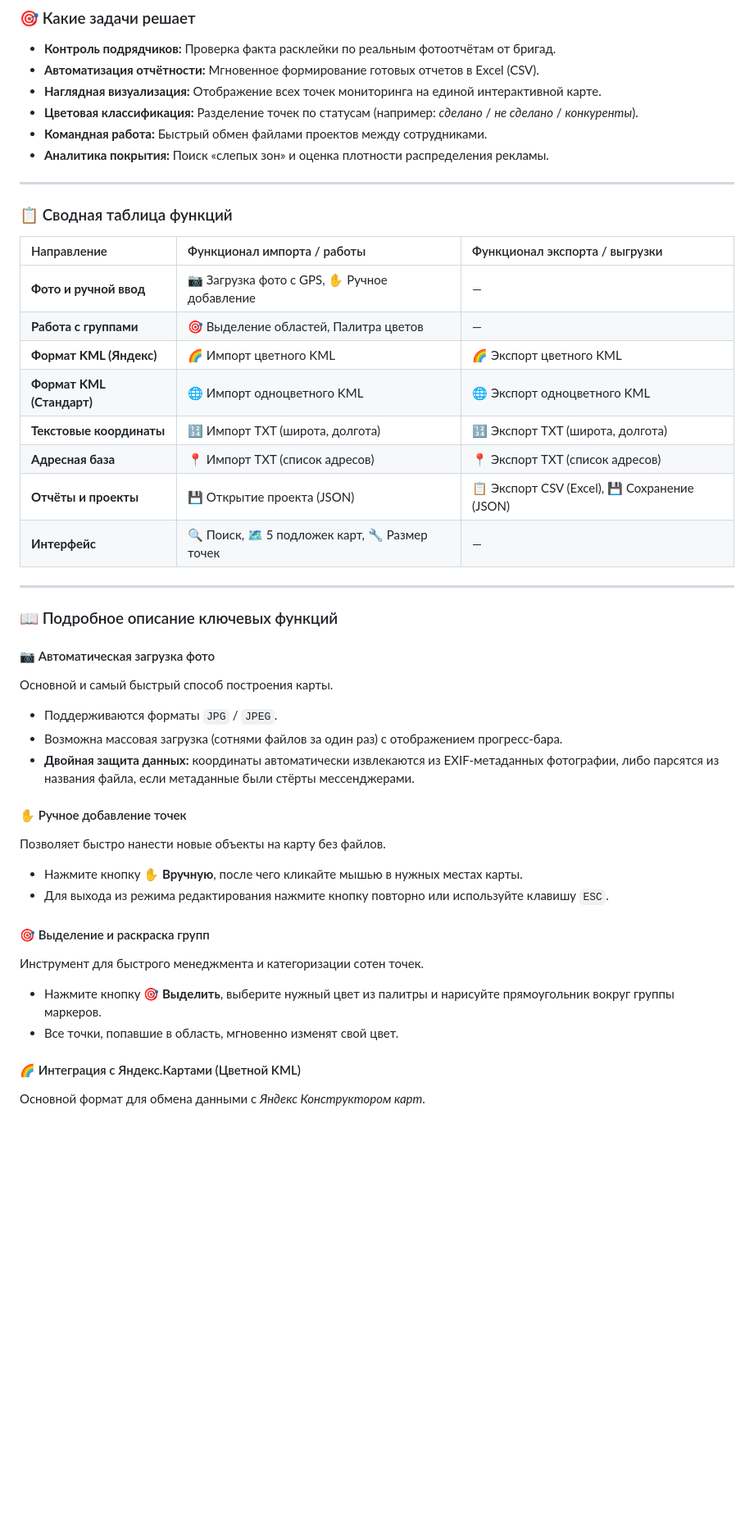
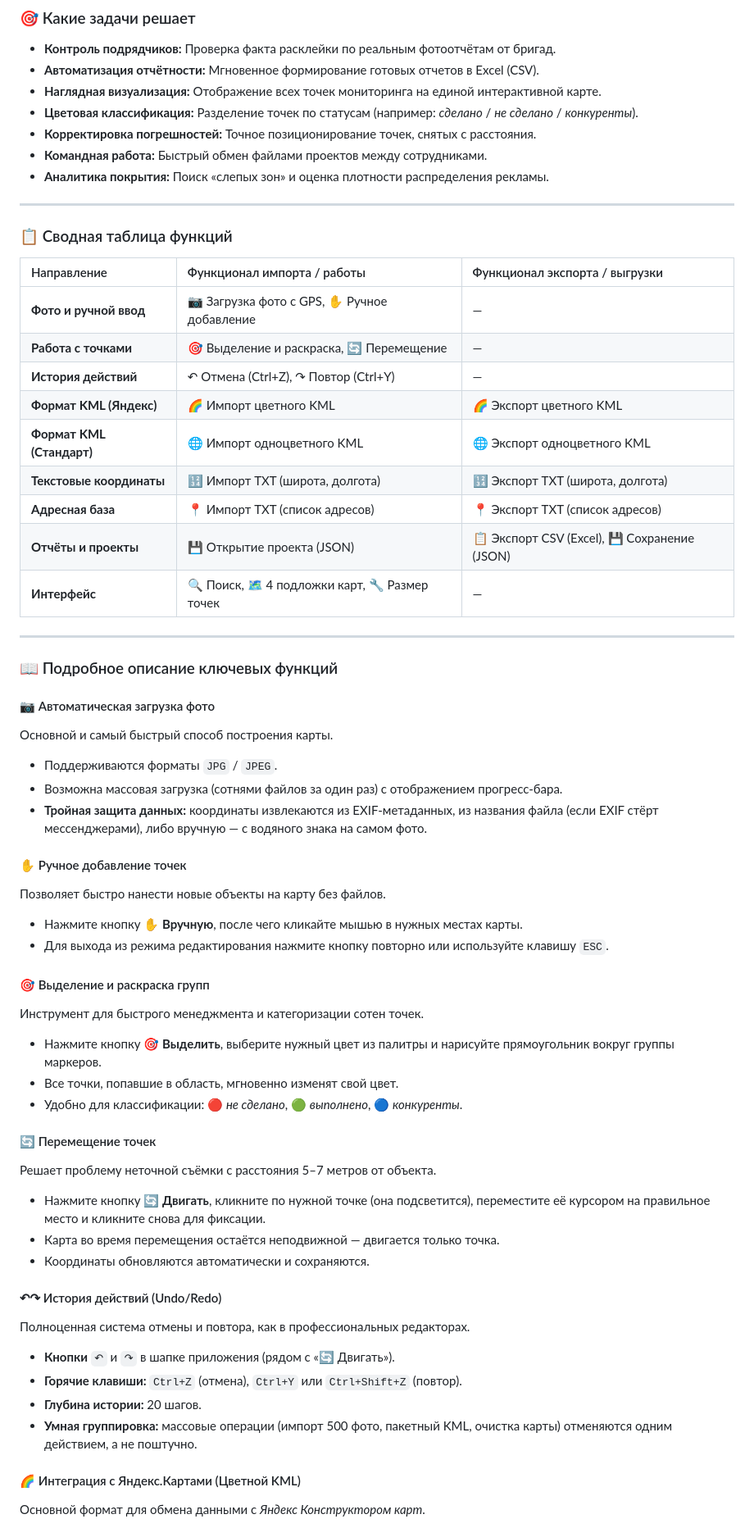
Before and after one commit to Sergey199992/marketing_maps, a Markdown page: README.md, the part around one of its changes. Shown at 82% size. GitHub-like rendering; blank space fills up the shorter version.

```diff
--- a/README.md
+++ b/README.md
@@ -19,6 +19,7 @@
 * **Автоматизация отчётности:** Мгновенное формирование готовых отчетов в Excel (CSV).
 * **Наглядная визуализация:** Отображение всех точек мониторинга на единой интерактивной карте.
 * **Цветовая классификация:** Разделение точек по статусам (например: *сделано* / *не сделано* / *конкуренты*).
+* **Корректировка погрешностей:** Точное позиционирование точек, снятых с расстояния.
 * **Командная работа:** Быстрый обмен файлами проектов между сотрудниками.
 * **Аналитика покрытия:** Поиск «слепых зон» и оценка плотности распределения рекламы.
 
@@ -29,13 +30,14 @@
 | Направление | Функционал импорта / работы | Функционал экспорта / выгрузки |
 | :--- | :--- | :--- |
 | **Фото и ручной ввод** | 📷 Загрузка фото с GPS, ✋ Ручное добавление | — |
-| **Работа с группами** | 🎯 Выделение областей, Палитра цветов | — |
+| **Работа с точками** | 🎯 Выделение и раскраска, 🔄 Перемещение | — |
+| **История действий** | ↶ Отмена (Ctrl+Z), ↷ Повтор (Ctrl+Y) | — |
 | **Формат KML (Яндекс)**| 🌈 Импорт цветного KML | 🌈 Экспорт цветного KML |
 | **Формат KML (Стандарт)**| 🌐 Импорт одноцветного KML | 🌐 Экспорт одноцветного KML |
 | **Текстовые координаты**| 🔢 Импорт TXT (широта, долгота) | 🔢 Экспорт TXT (широта, долгота) |
 | **Адресная база** | 📍 Импорт TXT (список адресов) | 📍 Экспорт TXT (список адресов) |
 | **Отчёты и проекты** | 💾 Открытие проекта (JSON) | 📋 Экспорт CSV (Excel), 💾 Сохранение (JSON) |
-| **Интерфейс** | 🔍 Поиск, 🗺️ 5 подложек карт, 🔧 Размер точек | — |
+| **Интерфейс** | 🔍 Поиск, 🗺️ 4 подложки карт, 🔧 Размер точек | — |
 
 ---
 
@@ -45,7 +47,7 @@
 Основной и самый быстрый способ построения карты.
 * Поддерживаются форматы `JPG` / `JPEG`.
 * Возможна массовая загрузка (сотнями файлов за один раз) с отображением прогресс-бара.
-* **Двойная защита данных:** координаты автоматически извлекаются из EXIF-метаданных фотографии, либо парсятся из названия файла, если метаданные были стёрты мессенджерами.
+* **Тройная защита данных:** координаты извлекаются из EXIF-метаданных, из названия файла (если EXIF стёрт мессенджерами), либо вручную — с водяного знака на самом фото.
 
 #### ✋ Ручное добавление точек
 Позволяет быстро нанести новые объекты на карту без файлов.
@@ -56,6 +58,20 @@
 Инструмент для быстрого менеджмента и категоризации сотен точек.
 * Нажмите кнопку **🎯 Выделить**, выберите нужный цвет из палитры и нарисуйте прямоугольник вокруг группы маркеров.
 * Все точки, попавшие в область, мгновенно изменят свой цвет.
+* Удобно для классификации: 🔴 *не сделано*, 🟢 *выполнено*, 🔵 *конкуренты*.
+
+#### 🔄 Перемещение точек
+Решает проблему неточной съёмки с расстояния 5–7 метров от объекта.
+* Нажмите кнопку **🔄 Двигать**, кликните по нужной точке (она подсветится), переместите её курсором на правильное место и кликните снова для фиксации.
+* Карта во время перемещения остаётся неподвижной — двигается только точка.
+* Координаты обновляются автоматически и сохраняются.
+
+#### ↶↷ История действий (Undo/Redo)
+Полноценная система отмены и повтора, как в профессиональных редакторах.
+* **Кнопки** `↶` и `↷` в шапке приложения (рядом с «🔄 Двигать»).
+* **Горячие клавиши:** `Ctrl+Z` (отмена), `Ctrl+Y` или `Ctrl+Shift+Z` (повтор).
+* **Глубина истории:** 20 шагов.
+* **Умная группировка:** массовые операции (импорт 500 фото, пакетный KML, очистка карты) отменяются одним действием, а не поштучно.
 
 #### 🌈 Интеграция с Яндекс.Картами (Цветной KML)
 Основной формат для обмена данными с *Яндекс Конструктором карт*.
```
Also changed, not shown: other parts of README.md (+51 -33 lines).
